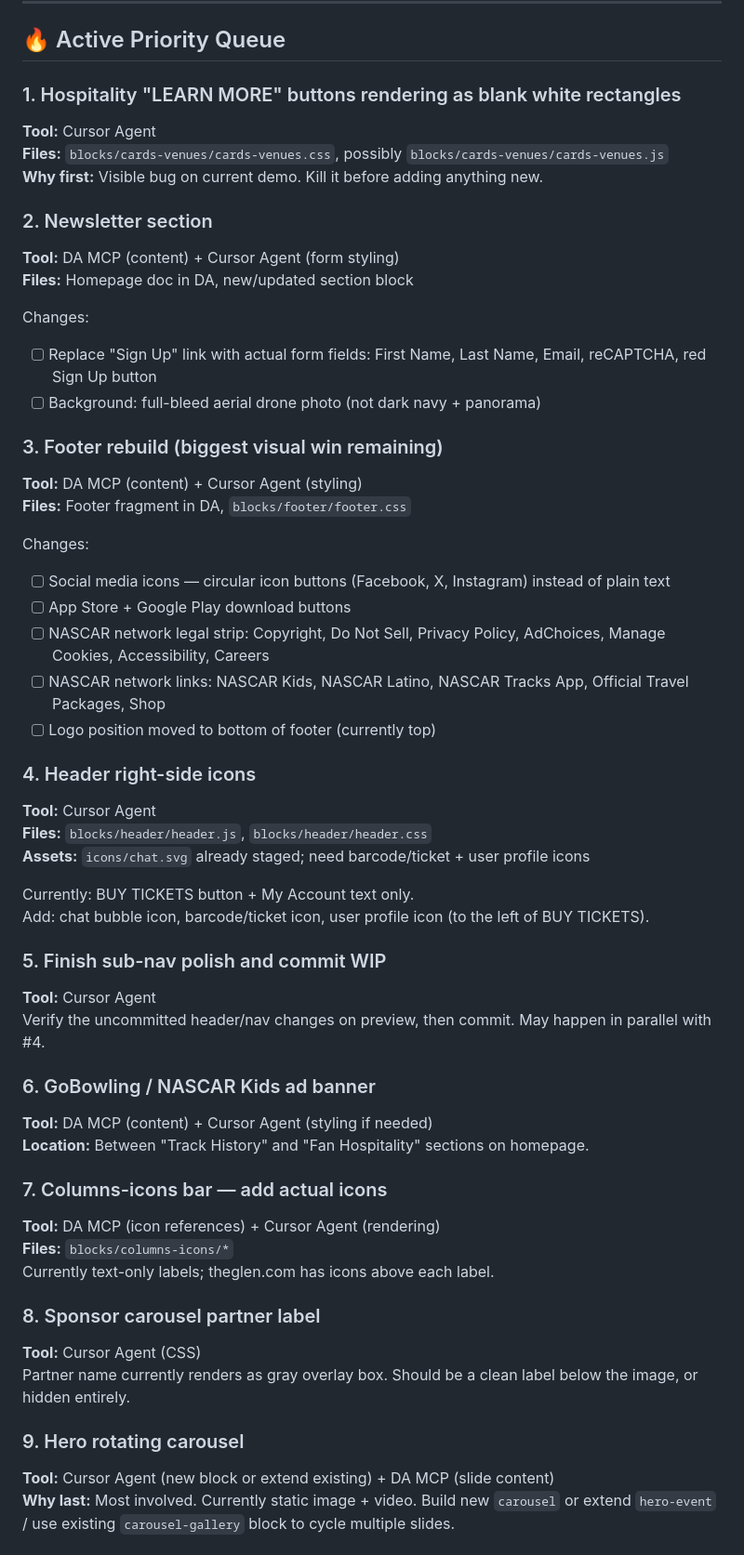
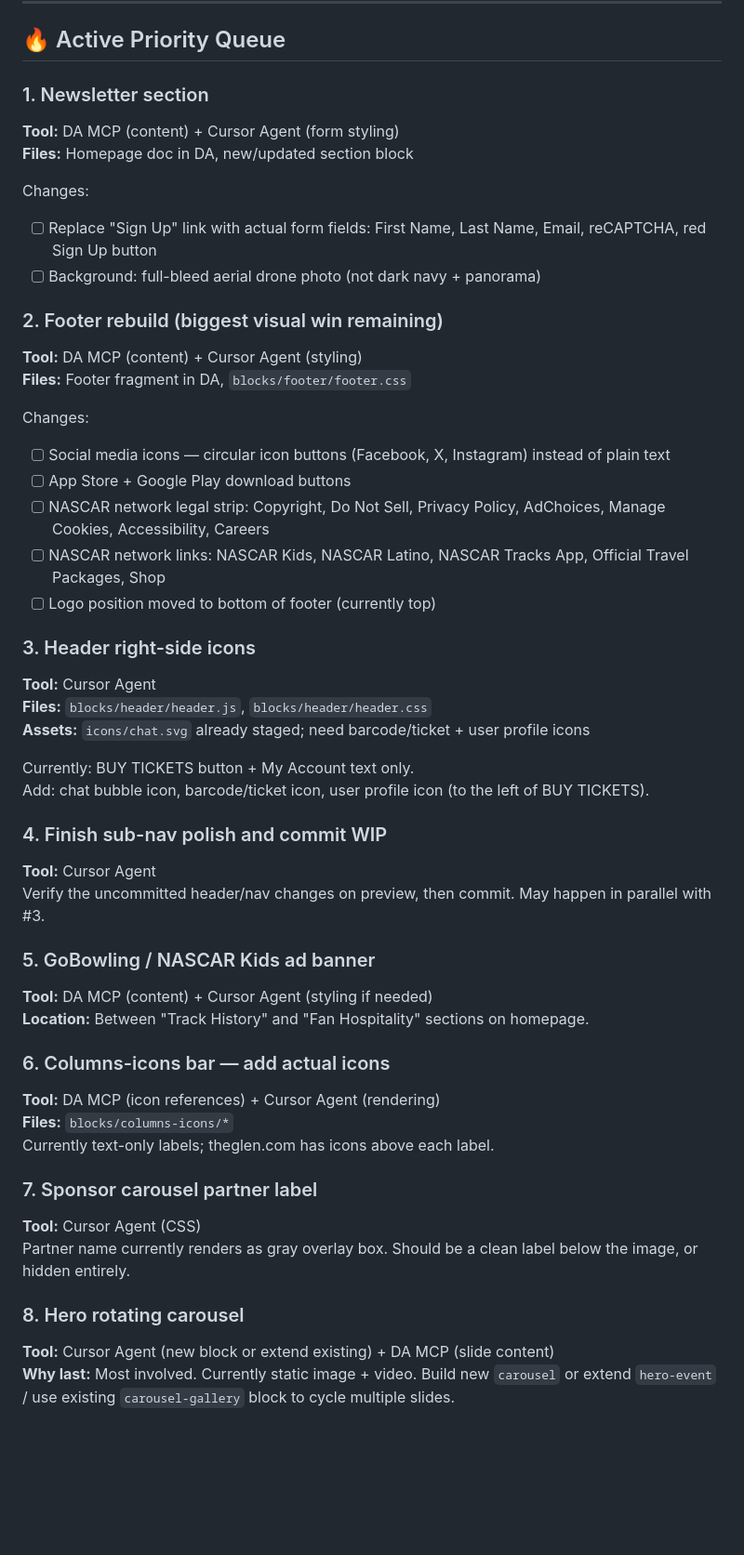
Before and after one commit to stevenanderson524/theglen-demo, a Markdown page: TODO.md, the part around one of its changes. Shown at 93% size. GitHub-like rendering; blank space fills up the shorter version.

Commit message:
Update TODO.md: mark cards-venues fix complete (5f6911d)
Co-Authored-By: Claude Opus 4.7 (1M context) <noreply@anthropic.com>

```diff
--- a/TODO.md
+++ b/TODO.md
@@ -48,12 +49,7 @@ Priority-ordered remaining work to match [theglen.com](https://www.theglen.com)
 
 ## 🔥 Active Priority Queue
 
-### 1. Hospitality "LEARN MORE" buttons rendering as blank white rectangles
-**Tool:** Cursor Agent
-**Files:** `blocks/cards-venues/cards-venues.css`, possibly `blocks/cards-venues/cards-venues.js`
-**Why first:** Visible bug on current demo. Kill it before adding anything new.
-
-### 2. Newsletter section
+### 1. Newsletter section
 **Tool:** DA MCP (content) + Cursor Agent (form styling)
 **Files:** Homepage doc in DA, new/updated section block
 
@@ -61,7 +57,7 @@ Changes:
 - [ ] Replace "Sign Up" link with actual form fields: First Name, Last Name, Email, reCAPTCHA, red Sign Up button
 - [ ] Background: full-bleed aerial drone photo (not dark navy + panorama)
 
-### 3. Footer rebuild (biggest visual win remaining)
+### 2. Footer rebuild (biggest visual win remaining)
 **Tool:** DA MCP (content) + Cursor Agent (styling)
 **Files:** Footer fragment in DA, `blocks/footer/footer.css`
 
@@ -72,7 +68,7 @@ Changes:
 - [ ] NASCAR network links: NASCAR Kids, NASCAR Latino, NASCAR Tracks App, Official Travel Packages, Shop
 - [ ] Logo position moved to bottom of footer (currently top)
 
-### 4. Header right-side icons
+### 3. Header right-side icons
 **Tool:** Cursor Agent
 **Files:** `blocks/header/header.js`, `blocks/header/header.css`
 **Assets:** `icons/chat.svg` already staged; need barcode/ticket + user profile icons
@@ -80,24 +76,24 @@ Changes:
 Currently: BUY TICKETS button + My Account text only.
 Add: chat bubble icon, barcode/ticket icon, user profile icon (to the left of BUY TICKETS).
 
-### 5. Finish sub-nav polish and commit WIP
+### 4. Finish sub-nav polish and commit WIP
 **Tool:** Cursor Agent
-Verify the uncommitted header/nav changes on preview, then commit. May happen in parallel with #4.
+Verify the uncommitted header/nav changes on preview, then commit. May happen in parallel with #3.
 
-### 6. GoBowling / NASCAR Kids ad banner
+### 5. GoBowling / NASCAR Kids ad banner
 **Tool:** DA MCP (content) + Cursor Agent (styling if needed)
 **Location:** Between "Track History" and "Fan Hospitality" sections on homepage.
 
-### 7. Columns-icons bar — add actual icons
+### 6. Columns-icons bar — add actual icons
 **Tool:** DA MCP (icon references) + Cursor Agent (rendering)
 **Files:** `blocks/columns-icons/*`
 Currently text-only labels; theglen.com has icons above each label.
 
-### 8. Sponsor carousel partner label
+### 7. Sponsor carousel partner label
 **Tool:** Cursor Agent (CSS)
 Partner name currently renders as gray overlay box. Should be a clean label below the image, or hidden entirely.
 
-### 9. Hero rotating carousel
+### 8. Hero rotating carousel
 **Tool:** Cursor Agent (new block or extend existing) + DA MCP (slide content)
 **Why last:** Most involved. Currently static image + video. Build new `carousel` or extend `hero-event` / use existing `carousel-gallery` block to cycle multiple slides.
 
```
Also changed, not shown: other parts of TODO.md (+1 -0 lines).
